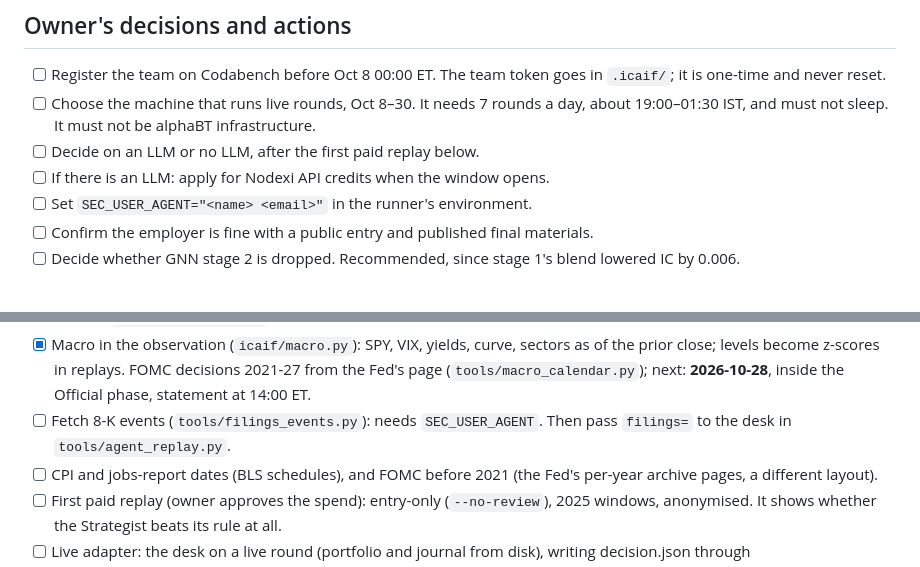
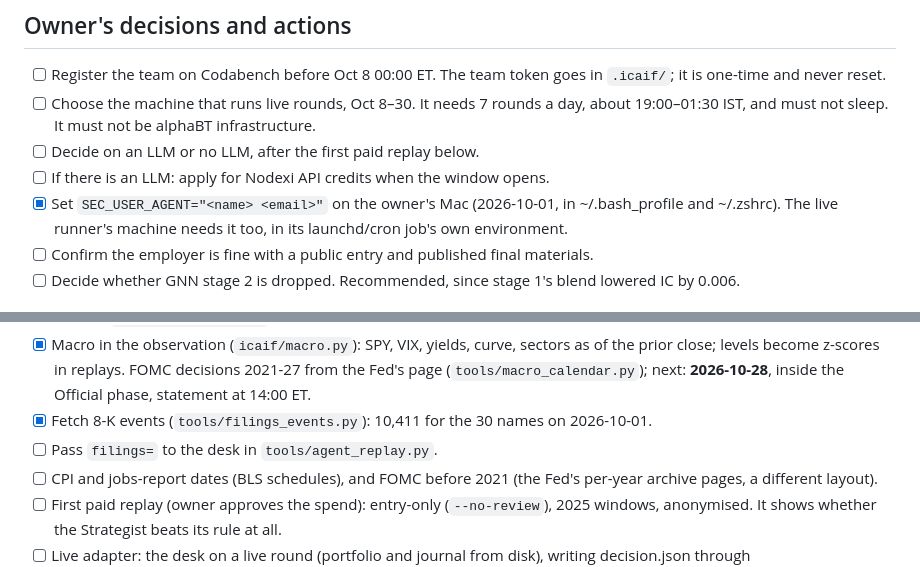
Before and after one commit to MO-ShaanilP-39793/icaif2026, a Markdown page: TODO.md, 2 parts joined by grey strips. Rendered like a GitHub page.

```diff
--- a/TODO.md
+++ b/TODO.md
@@ -16,7 +16,8 @@ tilt loses to the hold after fees, and the GNN failed its stage-1 gate.
       19:00–01:30 IST, and must not sleep. It must not be alphaBT infrastructure.
 - [ ] Decide on an LLM or no LLM, after the first paid replay below.
 - [ ] If there is an LLM: apply for Nodexi API credits when the window opens.
-- [ ] Set `SEC_USER_AGENT="<name> <email>"` in the runner's environment.
+- [x] Set `SEC_USER_AGENT="<name> <email>"` on the owner's Mac (2026-10-01, in ~/.bash_profile and ~/.zshrc). The live
+      runner's machine needs it too, in its launchd/cron job's own environment.
 - [ ] Confirm the employer is fine with a public entry and published final materials.
 - [ ] Decide whether GNN stage 2 is dropped. Recommended, since stage 1's blend lowered
       IC by 0.006.
@@ -76,8 +77,8 @@ tilt loses to the hold after fees, and the GNN failed its stage-1 gate.
       of the prior close; levels become z-scores in replays. FOMC decisions 2021-27
       from the Fed's page (`tools/macro_calendar.py`); next: **2026-10-28**, inside
       the Official phase, statement at 14:00 ET.
-- [ ] Fetch 8-K events (`tools/filings_events.py`): needs `SEC_USER_AGENT`. Then pass
-      `filings=` to the desk in `tools/agent_replay.py`.
+- [x] Fetch 8-K events (`tools/filings_events.py`): 10,411 for the 30 names on 2026-10-01.
+- [ ] Pass `filings=` to the desk in `tools/agent_replay.py`.
 - [ ] CPI and jobs-report dates (BLS schedules), and FOMC before 2021 (the Fed's
       per-year archive pages, a different layout).
 - [ ] First paid replay (owner approves the spend): entry-only (`--no-review`), 2025
```
Also changed, not shown: CLAUDE.md (+16 -2 lines), README.md (+14 -1 lines).
